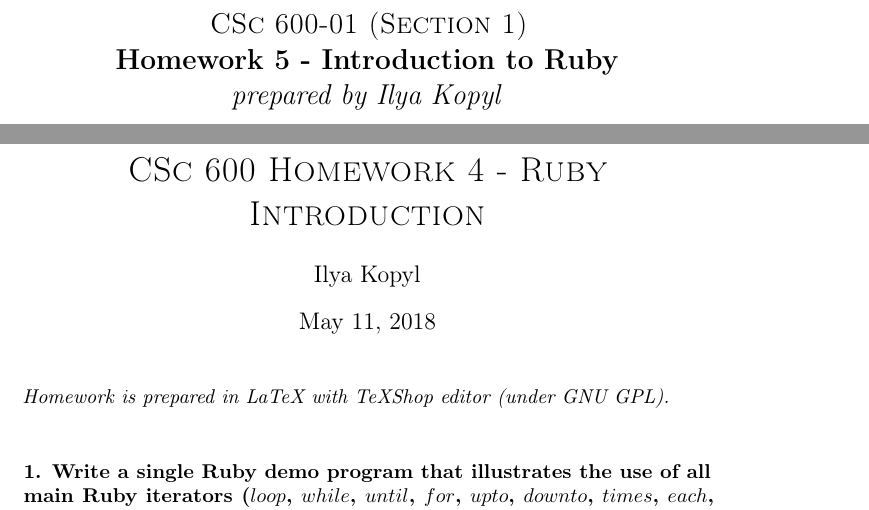
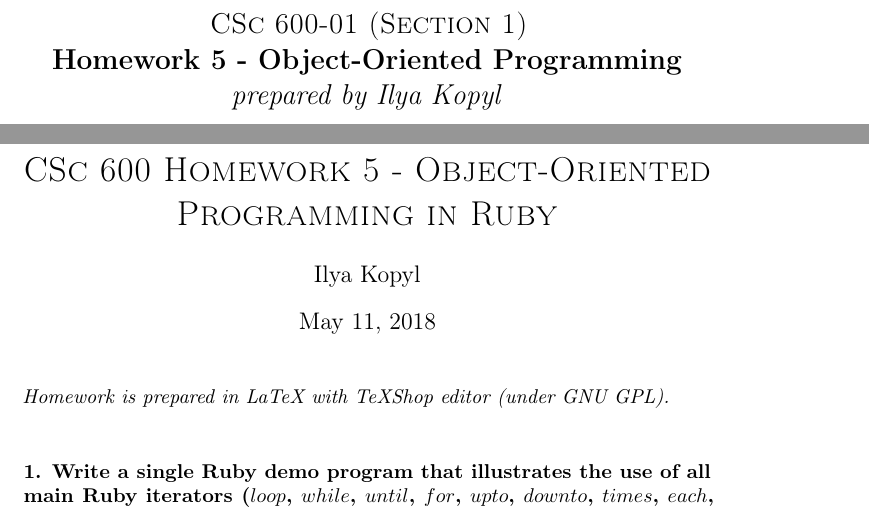
Before and after one commit to ikopyl/Programming-Languages-Spring-2018, a LaTeX problem sheet (homeworks/HW5/HW5.tex): two parts of pages 1 and 2 of 24, joined at a grey line, cut so that both start at the same text. Compiled offline with pdfLaTeX.

Commit message:
Minor formatting fixes

```diff
--- a/homeworks/HW5/HW5.tex
+++ b/homeworks/HW5/HW5.tex
@@ -48,7 +48,7 @@
 		\begin{center}
 				\Large\textsc{CSc 600-01 (Section 1)}
 
-				\Large\textbf{Homework 5 - Introduction to Ruby}\\
+				\Large\textbf{Homework 5 - Object-Oriented Programming}\\
 
 				\Large\textit{prepared by Ilya Kopyl}
 
@@ -57,7 +57,7 @@
 	\end{titlepage}
 
 
-	\title{\textsc{CSc 600 Homework 4 - Ruby Introduction}}
+	\title{\textsc{CSc 600 Homework 5 - Object-Oriented Programming in Ruby}}
 	\maketitle
 
 		\noindent \textit{Homework is prepared in LaTeX with TeXShop editor (under GNU GPL).}
```
Also changed, not shown: homeworks/HW5/HW5.pdf.
